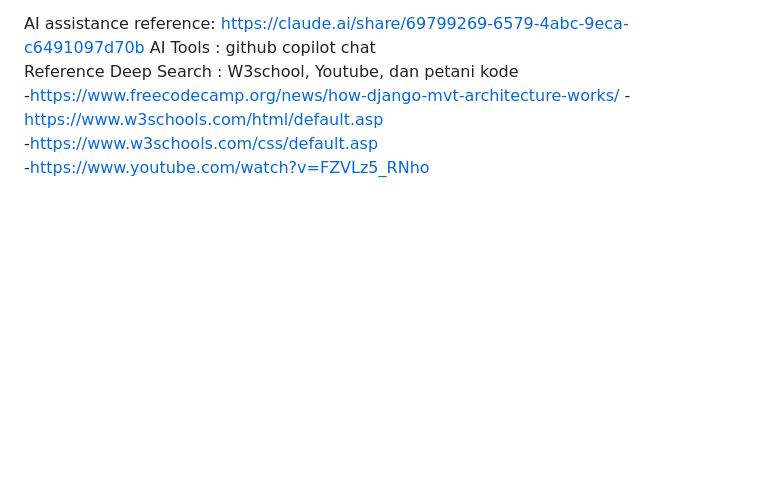
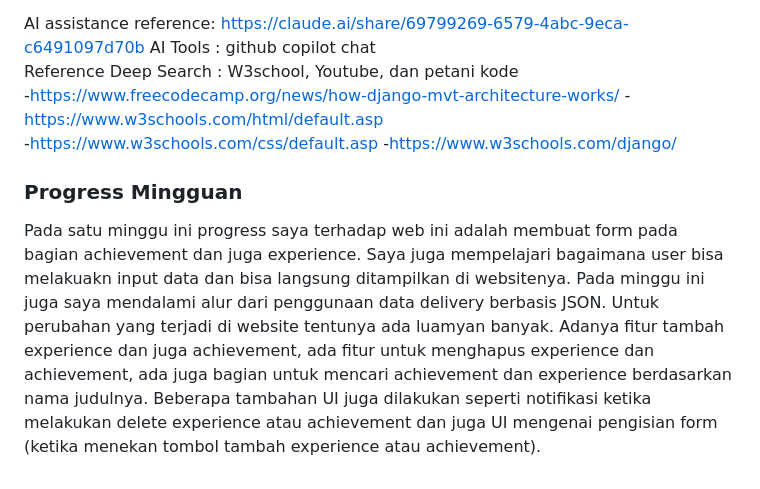
Before and after one commit to Agra-17/myportofolio, a Markdown page: README.md, the part around one of its changes. Drawn GitHub-style; blank space fills up the shorter version.

```diff
--- a/README.md
+++ b/README.md
@@ -82,4 +96,7 @@ Reference Deep Search : W3school, Youtube, dan petani kode
 -https://www.freecodecamp.org/news/how-django-mvt-architecture-works/
 -https://www.w3schools.com/html/default.asp
 -https://www.w3schools.com/css/default.asp
--https://www.youtube.com/watch?v=FZVLz5_RNho
+-https://www.w3schools.com/django/
+
+### Progress Mingguan
+Pada satu minggu ini progress saya terhadap web ini adalah membuat form pada bagian achievement dan juga experience. Saya juga mempelajari bagaimana user bisa melakuakn input data dan bisa langsung ditampilkan di websitenya. Pada minggu ini juga saya mendalami alur dari penggunaan data delivery berbasis JSON. Untuk perubahan yang terjadi di website tentunya ada luamyan banyak. Adanya fitur tambah experience dan juga achievement, ada fitur untuk menghapus experience dan achievement, ada juga bagian untuk mencari achievement dan experience berdasarkan nama judulnya. Beberapa tambahan UI juga dilakukan seperti notifikasi ketika melakukan delete experience atau achievement dan juga UI mengenai pengisian form (ketika menekan tombol tambah experience atau achievement).
```
Also changed, not shown: other parts of README.md (+15 -1 lines).
